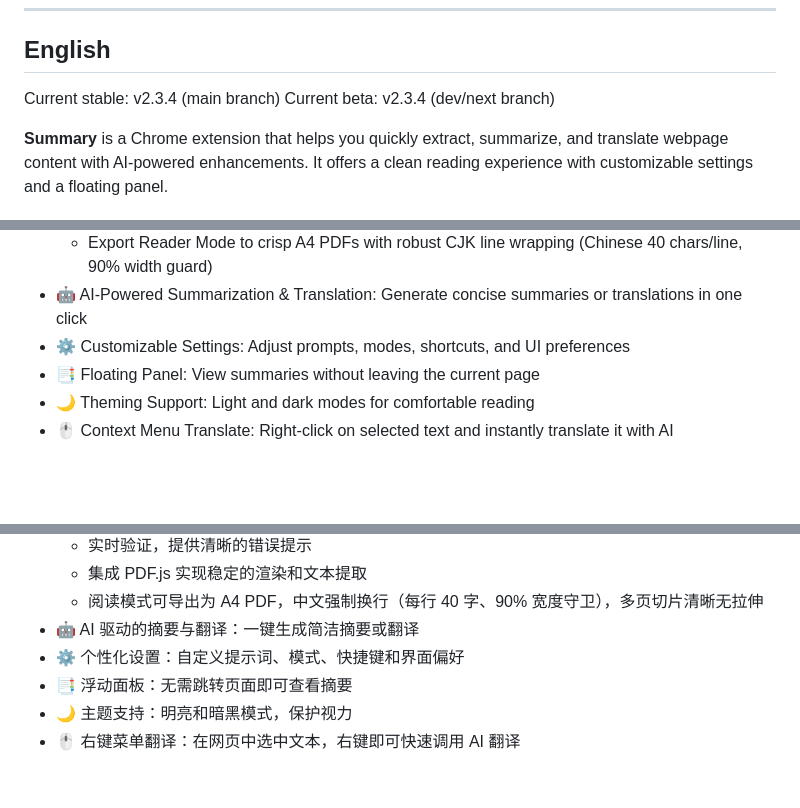
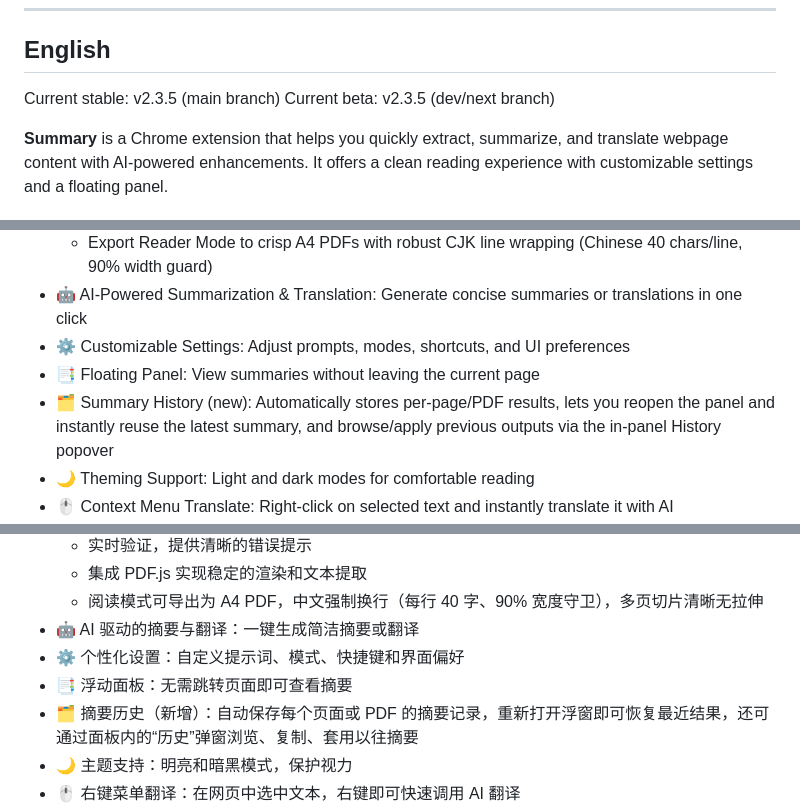
Before and after one commit to mallocfeng/SummarizerX, a Markdown page: README.md, 3 parts joined by grey strips. GitHub-like rendering; blank space fills up the shorter version.

Commit message:
docs: update changelog and readme for v2.3.5

```diff
--- a/README.md
+++ b/README.md
@@ -13,8 +13,8 @@
 
 ## English
 
-Current stable: v2.3.4 (main branch)
-Current beta: v2.3.4 (dev/next branch)
+Current stable: v2.3.5 (main branch)
+Current beta: v2.3.5 (dev/next branch)
 
 **Summary** is a Chrome extension that helps you quickly extract, summarize, and translate webpage content with AI-powered enhancements. It offers a clean reading experience with customizable settings and a floating panel.
 
@@ -32,6 +32,7 @@ Current beta: v2.3.4 (dev/next branch)
 - 🤖 AI-Powered Summarization & Translation: Generate concise summaries or translations in one click
 - ⚙️ Customizable Settings: Adjust prompts, modes, shortcuts, and UI preferences
 - 📑 Floating Panel: View summaries without leaving the current page
+- 🗂️ Summary History (new): Automatically stores per-page/PDF results, lets you reopen the panel and instantly reuse the latest summary, and browse/apply previous outputs via the in-panel History popover
 - 🌙 Theming Support: Light and dark modes for comfortable reading
 - 🖱️ Context Menu Translate: Right-click on selected text and instantly translate it with AI
  - 🧾 Full Page Translate: Translate the entire visible page; show translations inline as quote blocks under the originals, and toggle via context menu (Translate full page / Show original)
@@ -148,6 +149,7 @@ All processing happens locally or via your configured AI API key. No data is sen
 - 🤖 AI 驱动的摘要与翻译：一键生成简洁摘要或翻译
 - ⚙️ 个性化设置：自定义提示词、模式、快捷键和界面偏好
 - 📑 浮动面板：无需跳转页面即可查看摘要
+- 🗂️ 摘要历史（新增）：自动保存每个页面或 PDF 的摘要记录，重新打开浮窗即可恢复最近结果，还可通过面板内的“历史”弹窗浏览、复制、套用以往摘要
 - 🌙 主题支持：明亮和暗黑模式，保护视力
 - 🖱️ 右键菜单翻译：在网页中选中文本，右键即可快速调用 AI 翻译
  - 🧾 全文翻译：将整页可见内容按段落翻译，在原文下方以引用块内联展示；可在右键菜单“全文翻译 / 显示原文”间切换
```
Also changed, not shown: CHANGELOG.md (+10 -0 lines).
